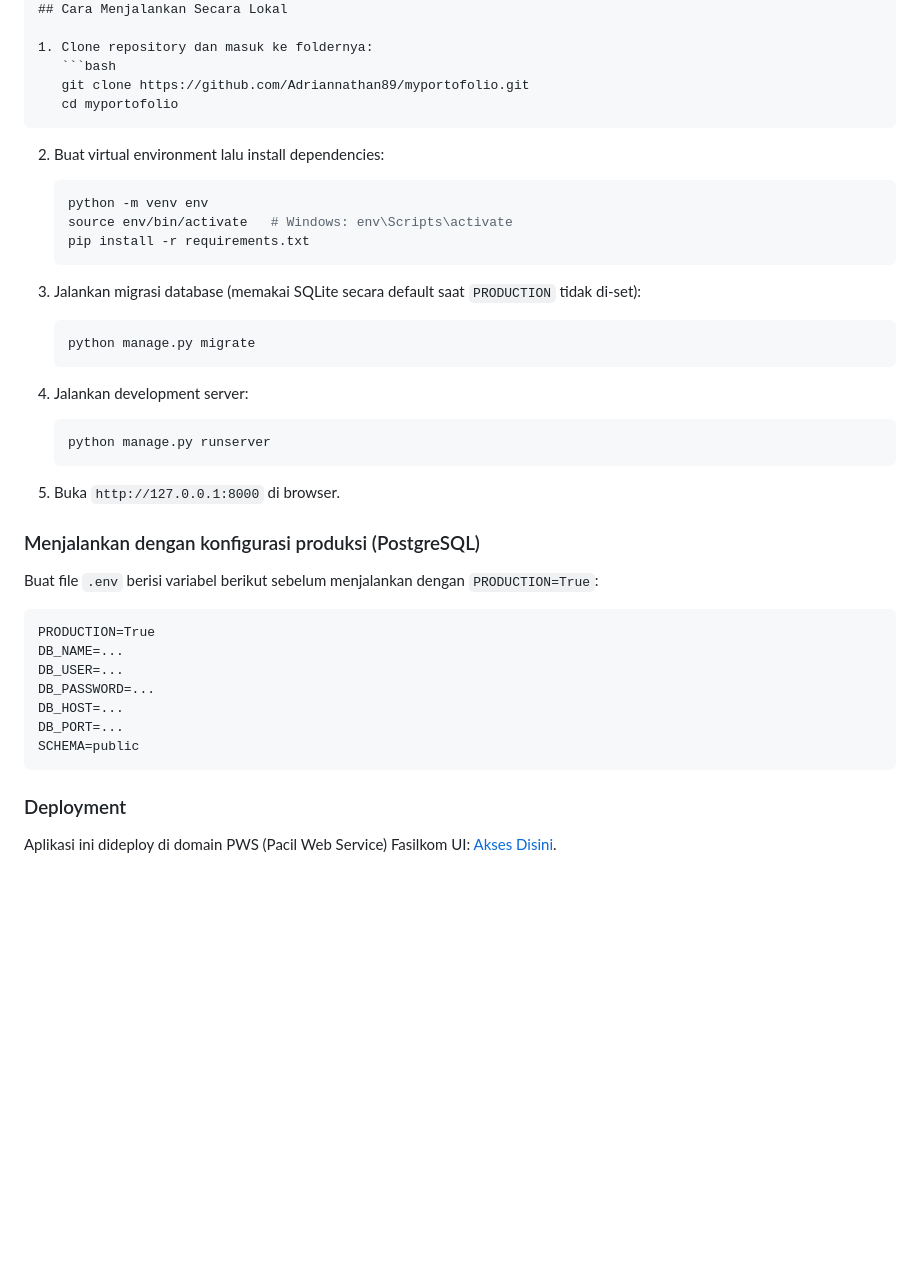
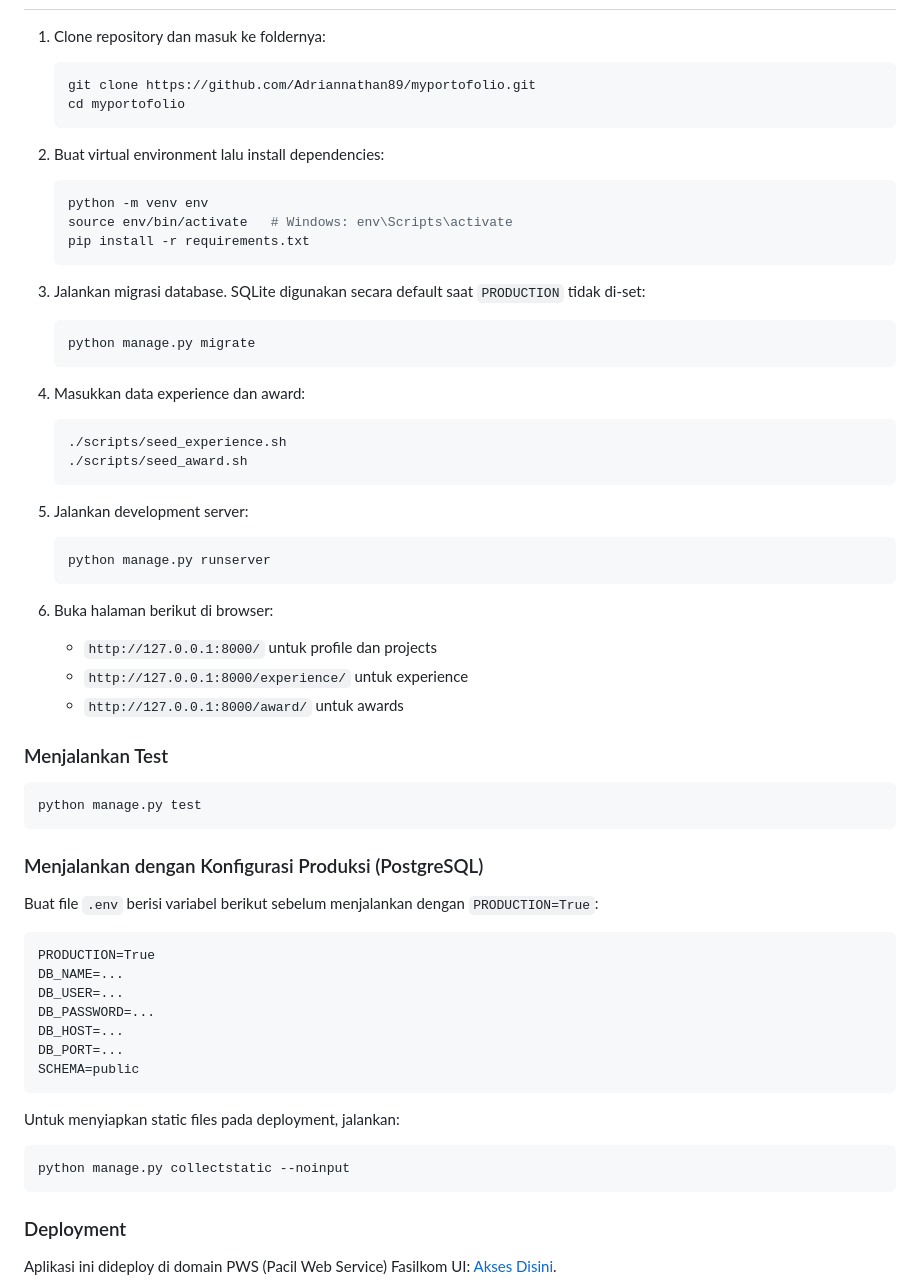
Before and after one commit to Adriannathan89/myportofolio, a Markdown page: README.md, the part around one of its changes. GitHub-like rendering; blank space fills up the shorter version.

````diff
--- a/README.md
+++ b/README.md
@@ -51,25 +88,45 @@ Aplikasi ini menyajikan profil, daftar project, dan pengalaman organisasi dalam
    ```
 
 2. Buat virtual environment lalu install dependencies:
+
    ```bash
    python -m venv env
    source env/bin/activate   # Windows: env\Scripts\activate
    pip install -r requirements.txt
    ```
 
-3. Jalankan migrasi database (memakai SQLite secara default saat `PRODUCTION` tidak di-set):
+3. Jalankan migrasi database. SQLite digunakan secara default saat `PRODUCTION` tidak di-set:
+
    ```bash
    python manage.py migrate
    ```
 
-4. Jalankan development server:
+4. Masukkan data experience dan award:
+
+   ```bash
+   ./scripts/seed_experience.sh
+   ./scripts/seed_award.sh
+   ```
+
+5. Jalankan development server:
+
    ```bash
    python manage.py runserver
    ```
 
-5. Buka `http://127.0.0.1:8000` di browser.
+6. Buka halaman berikut di browser:
 
-### Menjalankan dengan konfigurasi produksi (PostgreSQL)
+   - `http://127.0.0.1:8000/` untuk profile dan projects
+   - `http://127.0.0.1:8000/experience/` untuk experience
+   - `http://127.0.0.1:8000/award/` untuk awards
+
+### Menjalankan Test
+
+```bash
+python manage.py test
+```
+
+### Menjalankan dengan Konfigurasi Produksi (PostgreSQL)
 
 Buat file `.env` berisi variabel berikut sebelum menjalankan dengan `PRODUCTION=True`:
 
@@ -81,6 +138,12 @@ DB_PASSWORD=...
 DB_HOST=...
 DB_PORT=...
 SCHEMA=public
+```
+
+Untuk menyiapkan static files pada deployment, jalankan:
+
+```bash
+python manage.py collectstatic --noinput
 ```
 
 ### Deployment
````
Also changed, not shown: other parts of README.md (+82 -17 lines).
